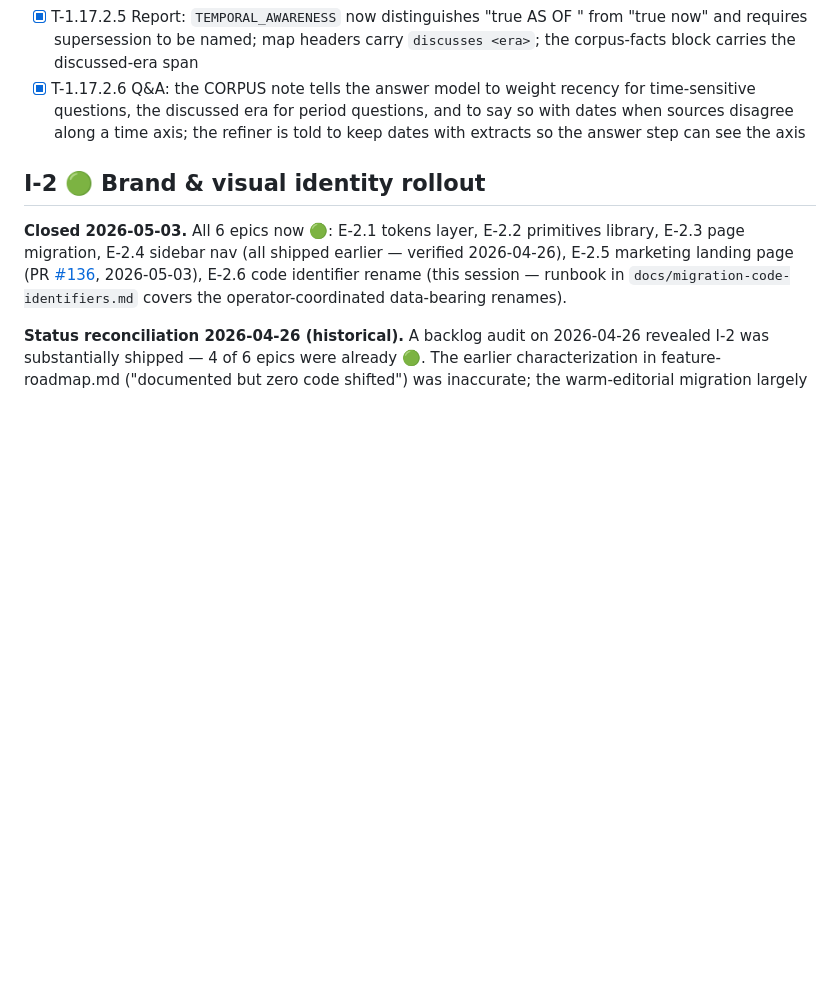
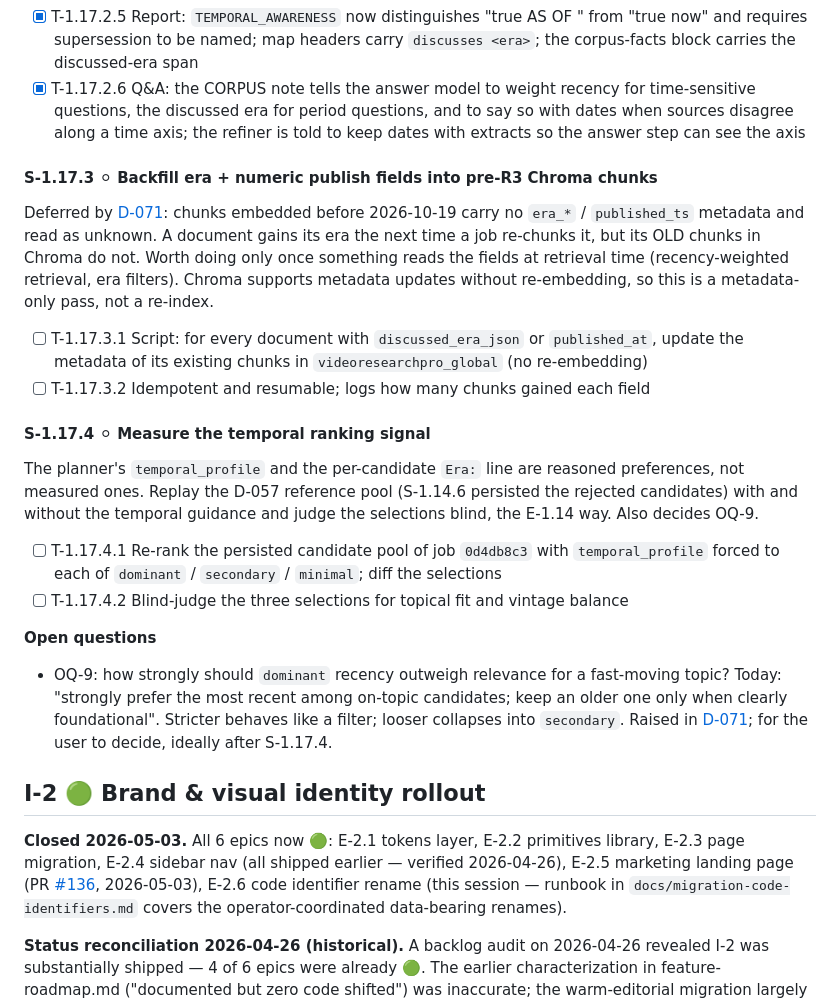
Before and after one commit to khoks/VideoResearchPro, a Markdown page: docs/initiatives.md, the part around the change. GitHub-like rendering; blank space fills up the shorter version.

Commit message:
work: file S-1.17.3 (Chroma era backfill, deferred) and S-1.17.4 (measure the temporal ranking signal); OQ-9
- Created: S-1.17.3 ⚪ metadata-only backfill of era + published_ts into pre-R3 chunks (deferred by D-071)
- Created: S-1.17.4 ⚪ replay the D-057 candidate pool under each recency weight and judge blind
- Open question OQ-9: how strongly `dominant` recency should outweigh relevance — for the user
- Linked decisions: D-071

Co-Authored-By: Claude Fable 5.1 <noreply@anthropic.com>

```diff
--- a/docs/initiatives.md
+++ b/docs/initiatives.md
@@ -647,6 +647,19 @@ A 2026 video about a 2019 paper is a 2026 source about a 2019 event. Linked deci
 - [x] T-1.17.2.5 Report: `TEMPORAL_AWARENESS` now distinguishes "true AS OF <date>" from "true now" and requires supersession to be named; map headers carry `discusses <era>`; the corpus-facts block carries the discussed-era span
 - [x] T-1.17.2.6 Q&A: the CORPUS note tells the answer model to weight recency for time-sensitive questions, the discussed era for period questions, and to say so with dates when sources disagree along a time axis; the refiner is told to keep dates with extracts so the answer step can see the axis
 
+#### S-1.17.3 ⚪ Backfill era + numeric publish fields into pre-R3 Chroma chunks
+Deferred by [D-071](decisions.md#d-071--two-dates-per-source-era-at-ingest-time-as-a-ranking-preference-qa-statistics-from-the-database-2026-10-19): chunks embedded before 2026-10-19 carry no `era_*` / `published_ts` metadata and read as unknown. A document gains its era the next time a job re-chunks it, but its OLD chunks in Chroma do not. Worth doing only once something reads the fields at retrieval time (recency-weighted retrieval, era filters). Chroma supports metadata updates without re-embedding, so this is a metadata-only pass, not a re-index.
+- [ ] T-1.17.3.1 Script: for every document with `discussed_era_json` or `published_at`, update the metadata of its existing chunks in `videoresearchpro_global` (no re-embedding)
+- [ ] T-1.17.3.2 Idempotent and resumable; logs how many chunks gained each field
+
+#### S-1.17.4 ⚪ Measure the temporal ranking signal
+The planner's `temporal_profile` and the per-candidate `Era:` line are reasoned preferences, not measured ones. Replay the D-057 reference pool (S-1.14.6 persisted the rejected candidates) with and without the temporal guidance and judge the selections blind, the E-1.14 way. Also decides OQ-9.
+- [ ] T-1.17.4.1 Re-rank the persisted candidate pool of job `0d4db8c3` with `temporal_profile` forced to each of `dominant` / `secondary` / `minimal`; diff the selections
+- [ ] T-1.17.4.2 Blind-judge the three selections for topical fit and vintage balance
+
+**Open questions**
+- OQ-9: how strongly should `dominant` recency outweigh relevance for a fast-moving topic? Today: "strongly prefer the most recent among on-topic candidates; keep an older one only when clearly foundational". Stricter behaves like a filter; looser collapses into `secondary`. Raised in [D-071](decisions.md#d-071--two-dates-per-source-era-at-ingest-time-as-a-ranking-preference-qa-statistics-from-the-database-2026-10-19); for the user to decide, ideally after S-1.17.4.
+
 ## I-2 🟢 Brand & visual identity rollout
 
 **Closed 2026-05-03.** All 6 epics now 🟢: E-2.1 tokens layer, E-2.2 primitives library, E-2.3 page migration, E-2.4 sidebar nav (all shipped earlier — verified 2026-04-26), E-2.5 marketing landing page (PR [#136](https://github.com/khoks/VideoResearchPro/pull/136), 2026-05-03), E-2.6 code identifier rename (this session — runbook in `docs/migration-code-identifiers.md` covers the operator-coordinated data-bearing renames).
```
